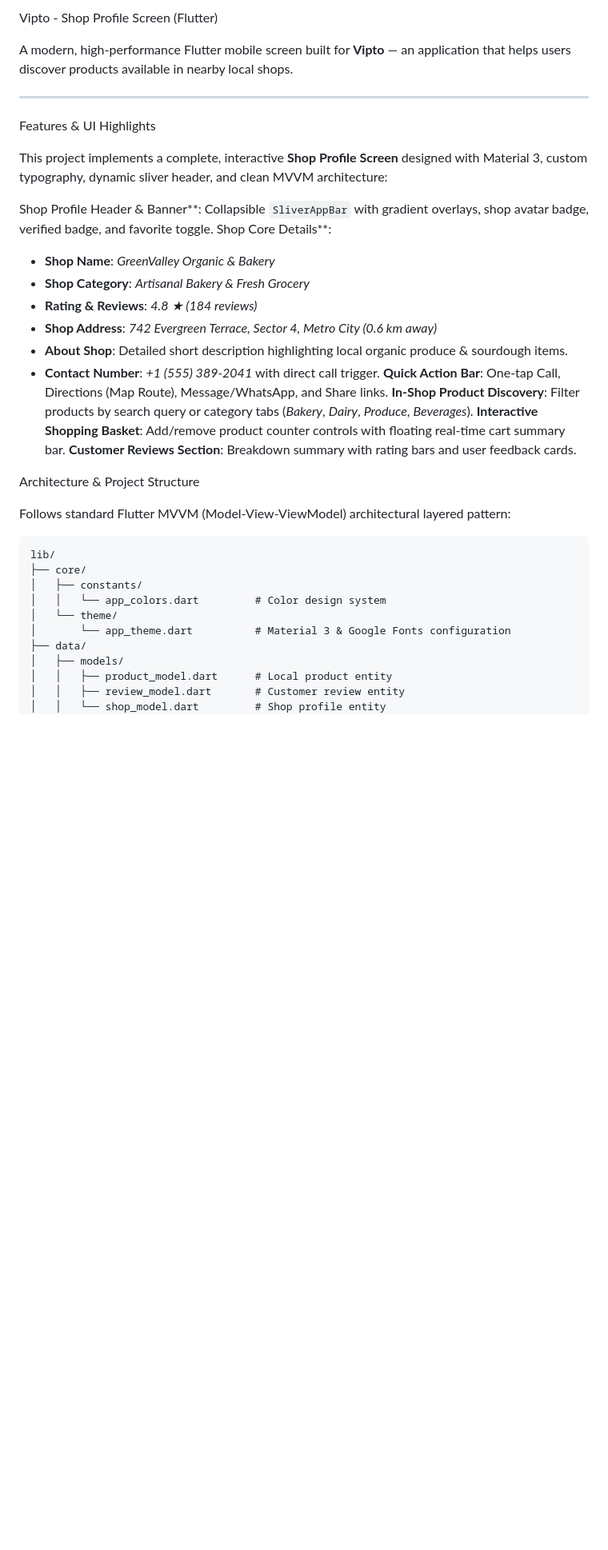
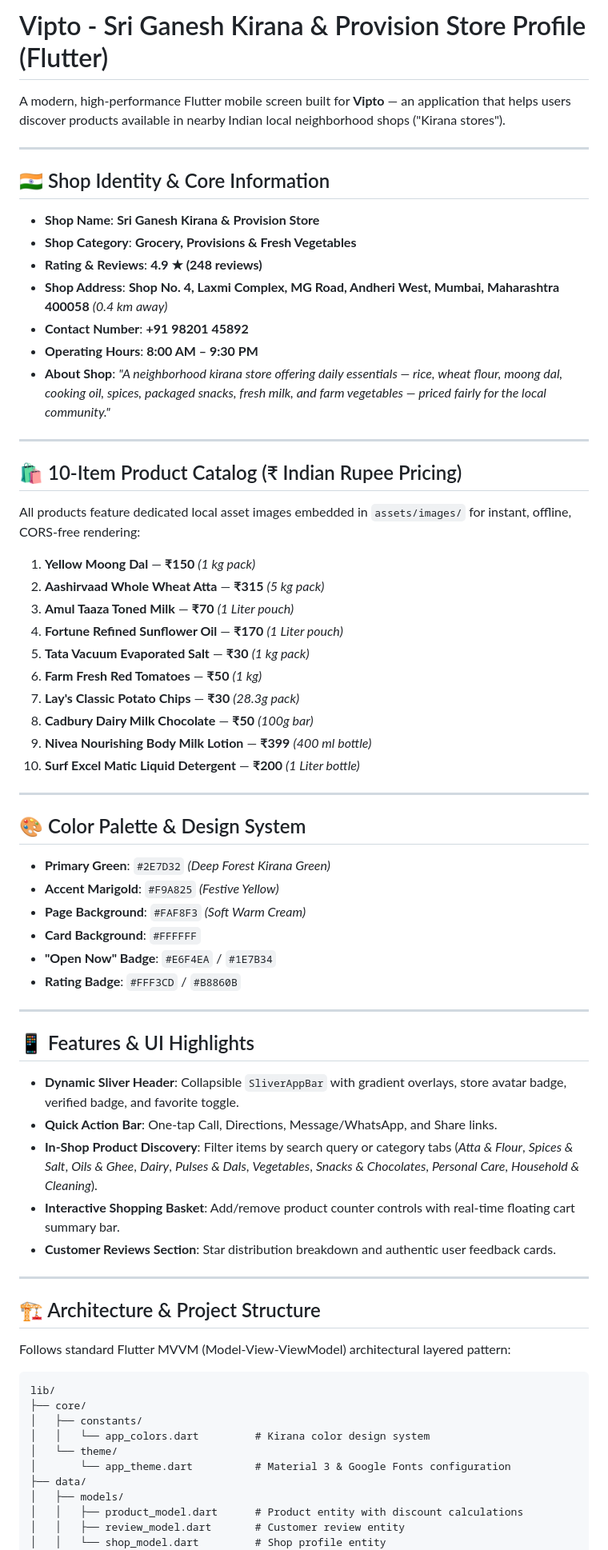
Before and after one commit to kranti-11/vipto-shop-profile, a Markdown page: README.md, the part around one of its changes. Shown at 80% size. Drawn GitHub-style; blank space fills up the shorter version.

Commit message:
docs: update README.md for Sri Ganesh Kirana & Provision Store

```diff
--- a/README.md
+++ b/README.md
@@ -1,26 +1,60 @@
-Vipto - Shop Profile Screen (Flutter)
+# Vipto - Sri Ganesh Kirana & Provision Store Profile (Flutter)
 
-A modern, high-performance Flutter mobile screen built for **Vipto** — an application that helps users discover products available in nearby local shops.
+A modern, high-performance Flutter mobile screen built for **Vipto** — an application that helps users discover products available in nearby Indian local neighborhood shops ("Kirana stores").
 
 ---
- Features & UI Highlights
 
-This project implements a complete, interactive **Shop Profile Screen** designed with Material 3, custom typography, dynamic sliver header, and clean MVVM architecture:
+## 🇮🇳 Shop Identity & Core Information
 
-Shop Profile Header & Banner**: Collapsible `SliverAppBar` with gradient overlays, shop avatar badge, verified badge, and favorite toggle.
-Shop Core Details**:
-  * **Shop Name**: *GreenValley Organic & Bakery*
-  * **Shop Category**: *Artisanal Bakery & Fresh Grocery*
-  * **Rating & Reviews**: *4.8 ★ (184 reviews)*
-  * **Shop Address**: *742 Evergreen Terrace, Sector 4, Metro City (0.6 km away)*
-  * **About Shop**: Detailed short description highlighting local organic produce & sourdough items.
-  * **Contact Number**: *+1 (555) 389-2041* with direct call trigger.
-   **Quick Action Bar**: One-tap Call, Directions (Map Route), Message/WhatsApp, and Share links.
-  **In-Shop Product Discovery**: Filter products by search query or category tabs (*Bakery*, *Dairy*, *Produce*, *Beverages*).
-  **Interactive Shopping Basket**: Add/remove product counter controls with floating real-time cart summary bar.
-  **Customer Reviews Section**: Breakdown summary with rating bars and user feedback cards.
+- **Shop Name**: **Sri Ganesh Kirana & Provision Store**
+- **Shop Category**: **Grocery, Provisions & Fresh Vegetables**
+- **Rating & Reviews**: **4.9 ★ (248 reviews)**
+- **Shop Address**: **Shop No. 4, Laxmi Complex, MG Road, Andheri West, Mumbai, Maharashtra 400058** *(0.4 km away)*
+- **Contact Number**: **+91 98201 45892**
+- **Operating Hours**: **8:00 AM – 9:30 PM**
+- **About Shop**: *"A neighborhood kirana store offering daily essentials — rice, wheat flour, moong dal, cooking oil, spices, packaged snacks, fresh milk, and farm vegetables — priced fairly for the local community."*
 
- Architecture & Project Structure
+---
+
+## 🛍️ 10-Item Product Catalog (₹ Indian Rupee Pricing)
+
+All products feature dedicated local asset images embedded in `assets/images/` for instant, offline, CORS-free rendering:
+
+1. **Yellow Moong Dal** — **₹150** *(1 kg pack)*
+2. **Aashirvaad Whole Wheat Atta** — **₹315** *(5 kg pack)*
+3. **Amul Taaza Toned Milk** — **₹70** *(1 Liter pouch)*
+4. **Fortune Refined Sunflower Oil** — **₹170** *(1 Liter pouch)*
+5. **Tata Vacuum Evaporated Salt** — **₹30** *(1 kg pack)*
+6. **Farm Fresh Red Tomatoes** — **₹50** *(1 kg)*
+7. **Lay's Classic Potato Chips** — **₹30** *(28.3g pack)*
+8. **Cadbury Dairy Milk Chocolate** — **₹50** *(100g bar)*
+9. **Nivea Nourishing Body Milk Lotion** — **₹399** *(400 ml bottle)*
+10. **Surf Excel Matic Liquid Detergent** — **₹200** *(1 Liter bottle)*
+
+---
+
+## 🎨 Color Palette & Design System
+
+- **Primary Green**: `#2E7D32` *(Deep Forest Kirana Green)*
+- **Accent Marigold**: `#F9A825` *(Festive Yellow)*
+- **Page Background**: `#FAF8F3` *(Soft Warm Cream)*
+- **Card Background**: `#FFFFFF`
+- **"Open Now" Badge**: `#E6F4EA` / `#1E7B34`
+- **Rating Badge**: `#FFF3CD` / `#B8860B`
+
+---
+
+## 📱 Features & UI Highlights
+
+- **Dynamic Sliver Header**: Collapsible `SliverAppBar` with gradient overlays, store avatar badge, verified badge, and favorite toggle.
+- **Quick Action Bar**: One-tap Call, Directions, Message/WhatsApp, and Share links.
+- **In-Shop Product Discovery**: Filter items by search query or category tabs (*Atta & Flour*, *Spices & Salt*, *Oils & Ghee*, *Dairy*, *Pulses & Dals*, *Vegetables*, *Snacks & Chocolates*, *Personal Care*, *Household & Cleaning*).
+- **Interactive Shopping Basket**: Add/remove product counter controls with real-time floating cart summary bar.
+- **Customer Reviews Section**: Star distribution breakdown and authentic user feedback cards.
+
+---
+
+## 🏗️ Architecture & Project Structure
 
 Follows standard Flutter MVVM (Model-View-ViewModel) architectural layered pattern:
 
@@ -28,12 +62,12 @@ Follows standard Flutter MVVM (Model-View-ViewModel) architectural layered patte
 lib/
 ├── core/
 │   ├── constants/
-│   │   └── app_colors.dart         # Color design system
+│   │   └── app_colors.dart         # Kirana color design system
 │   └── theme/
 │       └── app_theme.dart          # Material 3 & Google Fonts configuration
 ├── data/
 │   ├── models/
-│   │   ├── product_model.dart      # Local product entity
+│   │   ├── product_model.dart      # Product entity with discount calculations
 │   │   ├── review_model.dart       # Customer review entity
 │   │   └── shop_model.dart         # Shop profile entity
 │   └── repositories/
```
Also changed, not shown: other parts of README.md (+21 -23 lines).
